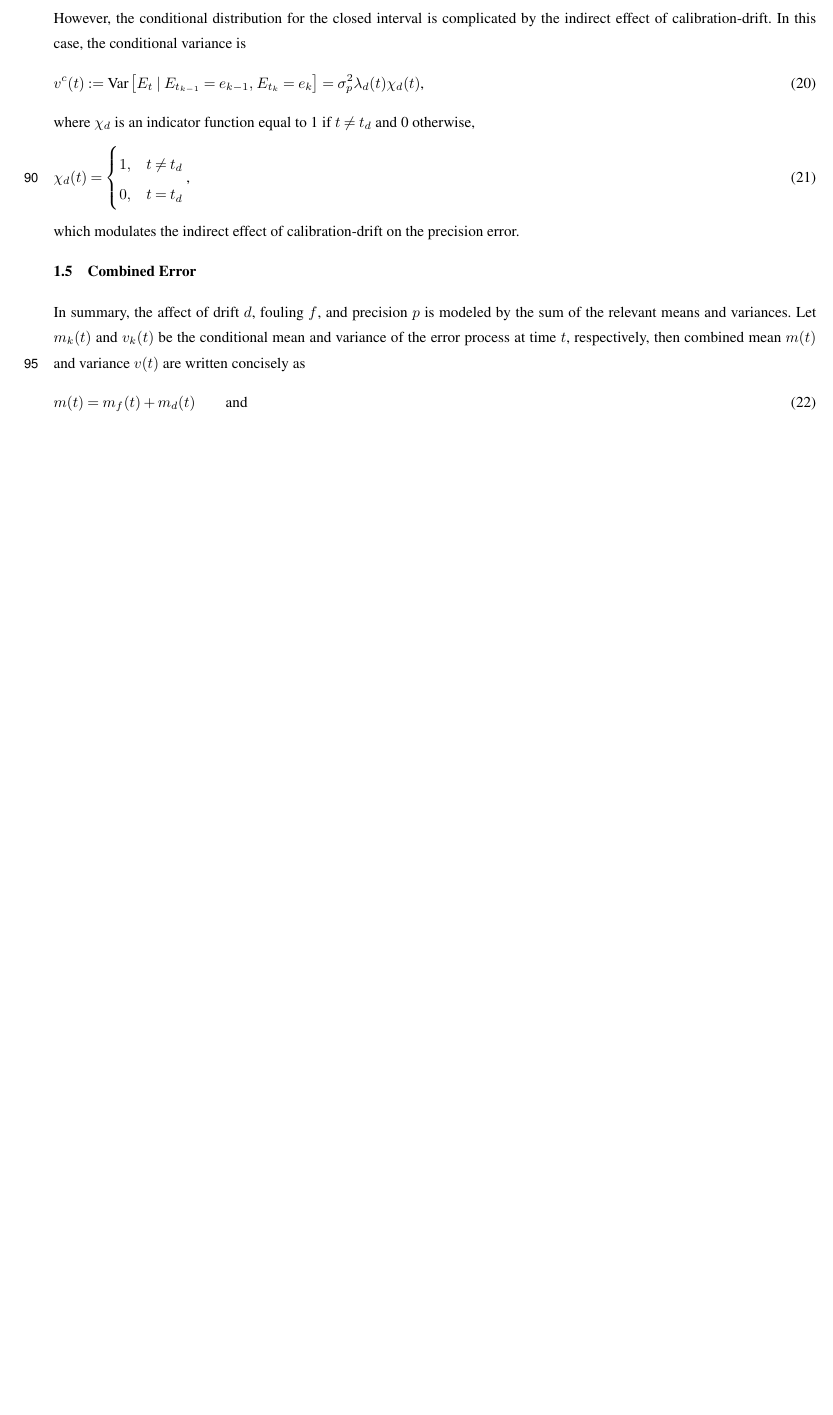
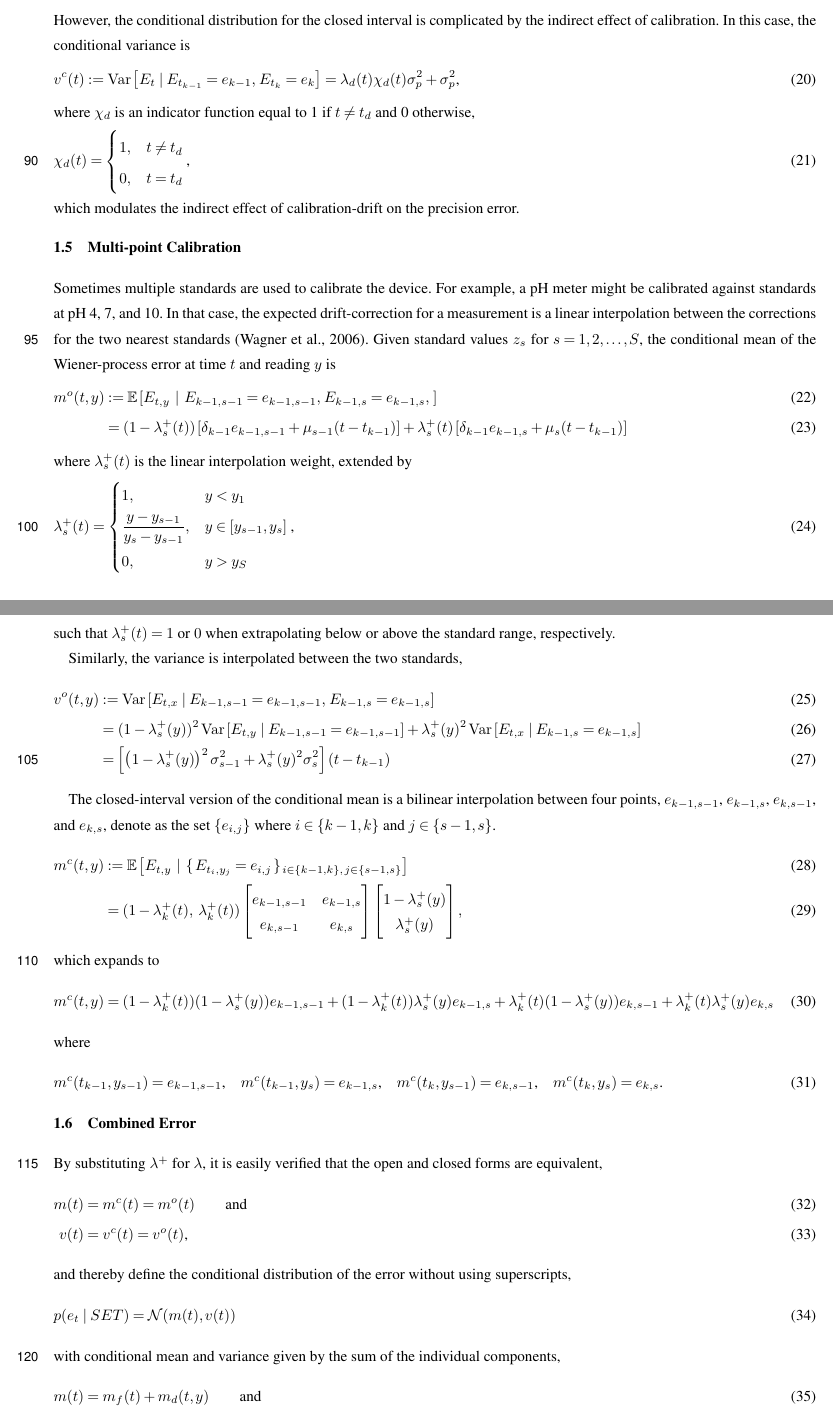
Before and after one commit to nodohs/manuscript_timeseries_error_model, a LaTeX document (schwarz_timeseries_error.tex): part of page 4 of 8 before the commit and two parts of pages 4 and 5 of 9 after it, the two joined at a grey line, cut so that both start at the same text, the shorter picture padded with empty space. Compiled offline with pdfLaTeX; a missing font is replaced by an installed copy or a similar font; a LaTeX package or settings file that is missing is left out.

Commit message:
Add multi-point calibration

```diff
--- a/schwarz_timeseries_error.tex
+++ b/schwarz_timeseries_error.tex
@@ -426,20 +428,23 @@ with conditional mean and variance given by
         = 0
         \qquad \text{and} \\
     v^o(t)
-        &:= \text{Var}\left[E_t \mid E_{t_{k-1}} = e_{k-1} \right]
+        &:= \operatorname{Var}\left[E_t \mid E_{t_{k-1}} = e_{k-1} \right]
         = \sigma^2_{p}
         \text{.}
         \label{eq:precision_variance_open}
 \end{align}
 %
 However, the conditional distribution for the closed interval is complicated
-by the indirect effect of calibration-drift.
+by the indirect effect of calibration.
 In this case, the conditional variance is
 %
+% TODO XXX note the indirect effect of calibration
 \begin{align}
     v^c(t)
-        &:= \text{Var}\left[E_t \mid E_{t_{k-1}} = e_{k-1} ,\, E_{t_k} = e_k \right]
-        = \sigma^2_{p} \lambda_{d}(t) \chi_{d}(t)
+        &:= \operatorname{Var}\left[E_t \mid E_{t_{k-1}} = e_{k-1} ,\, E_{t_k} = e_k \right]
+        = \lambda_{d}(t) \chi_{d}(t) \sigma_p^2
+        +
+        \sigma_p^2
         \text{,}
         \label{eq:precision_variance_closed}
 \end{align}
@@ -456,27 +461,174 @@ equal to 1 if $t \neq t_{d}$ and 0 otherwise,
 \end{equation}
 which modulates the indirect effect of calibration-drift on the precision error.
 
+\subsection{Multi-point Calibration}
+
+Sometimes multiple standards are used to calibrate the device.
+For example, a pH meter might be calibrated against standards at pH 4, 7, and 10.
+In that case, the expected drift-correction for a measurement is
+a linear interpolation between
+the corrections for the two nearest standards \citep{Wagner_2006}.
+Given standard values $z_s$ for $s = 1, 2, \ldots, S$,
+the conditional mean of the Wiener-process error at time $t$ and reading $y$ is
+%
+\begin{align}
+    m^o(t, y)
+    &:=
+    \mathbb{E}\left[
+        E_{t,y}\,\mid\,
+        E_{k-1,s-1} = e_{k-1,s-1}, \,
+        E_{k-1,s} = e_{k-1,s}, \,
+        \right] \\
+    &=
+    (1-\lambda^+_s(t))
+    \left[
+        \delta_{k-1} e_{k-1,s-1} + \mu_{s-1}(t - t_{k-1})
+    \right]
+    +
+    \lambda^+_s(t)
+    \left[
+         \delta_{k-1} e_{k-1,s} + \mu_{s} (t - t_{k-1})
+    \right]
+\end{align}
+%
+where $\lambda^+_s(t)$ is the linear interpolation weight,
+extended by
+%
+\begin{equation}
+    \lambda^+_s(t) =
+    \begin{cases}
+        1, & y < y_{1} \\
+        \dfrac{y - y_{s-1}}{y_s - y_{s-1}}, & y \in [y_{s-1}, y_s] \\
+        0, & y > y_{S}
+    \end{cases}
+    \text{,}
+\end{equation}
+%
+such that $\lambda^+_s(t) = 1$ or $0$ when extrapolating
+below or above the standard range, respectively.
+
+Similarly,
+the variance is interpolated between the two standards,
+%
+% TODO change all notation to e_{t_{k-1}} and so forth for clarity
+% OR preliminary notes that e_{k-1} = e_{t_{k-1}}
+\begin{align}
+    v^o(t, y)
+    &:=
+    \operatorname{Var}\left[
+        E_{t,x} \mid
+        E_{k-1,s-1} = e_{k-1,s-1}, \,
+        E_{k-1,s} = e_{k-1,s}
+    \right] \\
+    &=
+    (1 - \lambda^+_s(y))^2
+    \operatorname{Var}\left[
+        E_{t,y} \mid
+        E_{k-1,s-1} = e_{k-1,s-1}
+    \right]
+    +
+    \lambda^+_s(y)^2
+    \operatorname{Var}\left[
+        E_{t,x} \mid
+        E_{k-1,s} = e_{k-1,s}
+    \right] \\
+    &=
+    \left[
+    \left(1 - \lambda^+_s(y)\right)^2 \sigma^2_{s-1}
+    +
+    \lambda^+_s(y)^2 \sigma^2_{s}
+    \right]
+    \left(t - t_{k-1}\right)
+\end{align}
+%
+
+The closed-interval version of the conditional mean is a bilinear interpolation between four points,
+$e_{k-1,s-1}$, $e_{k-1,s}$, $e_{k,s-1}$, and $e_{k,s}$,
+denote as the set
+$\{e_{i,j}\}$ where $i\in\{k-1,k\}$ and $j\in\{s-1,s\}$.
+%
+% bilinear interpolation between four points
+% e{k,s} and so on
+% in terms of \lambda_k(t) \lambda_s(x)
+\begin{align}
+    m^c(t, y)
+    &:=
+    \mathbb{E}\left[
+        E_{t,y}\,\mid\,
+        \{\,E_{t_i,y_j}=e_{i,j}\,\}_{\,i\in\{k-1,k\},\, j\in\{s-1,s\}}
+        \right] \\
+    %\mathbb{E}
+    %\left[
+    %    E_{t,x} \mid
+    %    E_{t_{k-1},x_{s-1}} = e_{k-1,s-1} ,,\
+    %    E_{t_{k-1},x_s} = e_{k-1,s} ,\,
+    %    E_{t_k,x_{s-1}} = e_{k,s-1} ,\,
+    %    E_{t_k,x_s} = e_{k,s}
+    %\right] \\
+    &=
+    (1-\lambda^+_k(t),\;\lambda^+_k(t))
+    \begin{bmatrix}
+        e_{k-1,s-1} & e_{k-1,s} \\
+        e_{k,s-1}   & e_{k,s}
+    \end{bmatrix}
+    \begin{bmatrix}
+        1-\lambda^+_s(y) \\
+        \lambda^+_s(y)
+    \end{bmatrix},
+\end{align}
+which expands to
+\begin{equation}
+    m^c(t,y)
+    =
+    (1 - \lambda^+_k(t))(1 - \lambda^+_s(y)) e_{k-1,s-1}
+    +
+    (1 - \lambda^+_k(t)) \lambda^+_s(y) e_{k-1,s}
+    +
+    \lambda^+_k(t)(1 - \lambda^+_s(y)) e_{k,s-1}
+    +
+    \lambda^+_k(t) \lambda^+_s(y) e_{k,s}
+\end{equation}
+where
+\begin{equation}
+    m^c(t_{k-1}, y_{s-1}) = e_{k-1,s-1} \text{,}
+    \quad
+    m^c(t_{k-1}, y_{s}) = e_{k-1,s} \text{,}
+    \quad
+    m^c(t_{k}, y_{s-1}) = e_{k,s-1} \text{,}
+    \quad
+    m^c(t_{k}, y_{s}) = e_{k,s} \text{.}
+\end{equation}
+
+% TODO missing standards
+
 \subsection{Combined Error}
 
-%
-%The total error variance is the sum of the fouling, drift, and precision components.
-In summary,
-the affect of drift $d$, fouling $f$, and precision $p$
-is modeled by the sum of the relevant means and variances.
-Let $m_k(t)$ and $v_k(t)$ be the conditional mean and variance
-of the error process at time $t$, respectively,
-then combined mean $m(t)$ and variance $v(t)$ are written concisely as
+By substituting $\lambda^+$ for $\lambda$,
+it is easily verified that the open and closed forms are equivalent,
+\begin{align}
+    m(t) &= m^c(t) = m^o(t)
+    \qquad \text{and} \qquad \\
+    v(t) &= v^c(t) = v^o(t)
+    \text{,}
+\end{align}
+and thereby define the conditional distribution of the error
+without using superscripts,
+%Letting $d$, $f,$ and $p$ denote the drift, fouling, and precision components,
+\begin{equation}
+    p(e_t \mid SET) = \mathcal{N}(m(t), v(t))
+\end{equation}
+with conditional mean and variance given by the sum of the individual components,
 \begin{align}
 m(t) &=
     m_{f}(t)
     +
-    m_{d}(t)
+    m_{d}(t, y)
     \qquad \text{and}
     \label{eq:total_mean_open} \\
 v(t) &=
     v_{f}(t)
     +
-    v_{d}(t)
+    v_{d}(t, y)
     +
     v_{p}(t)
     \text{,}
```
Also changed, not shown: schwarz_timeseries_error.tex (49 more changed lines).
